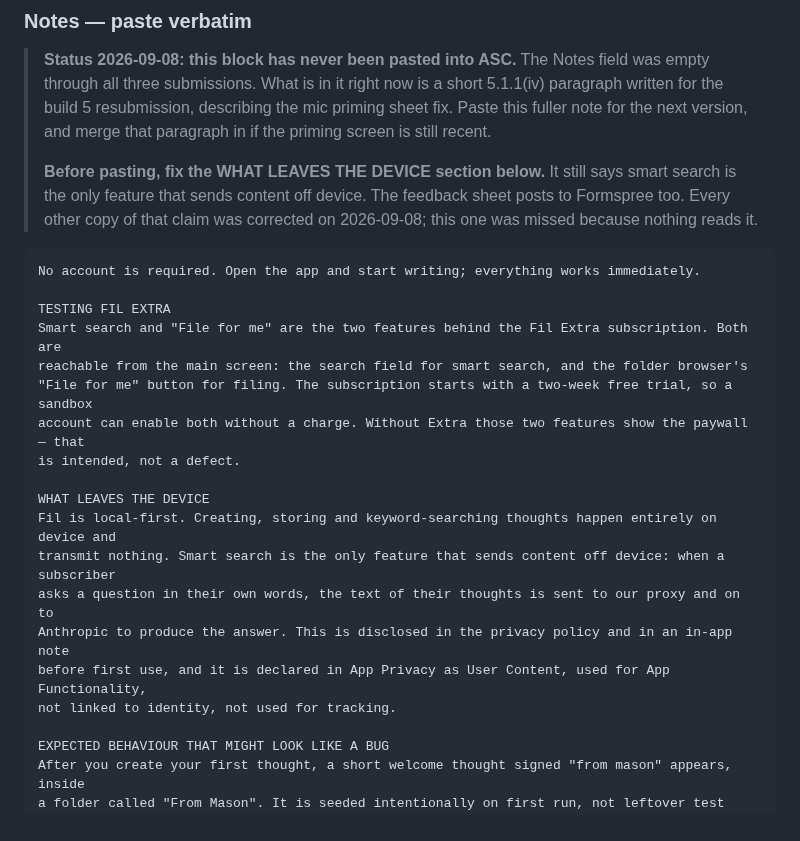
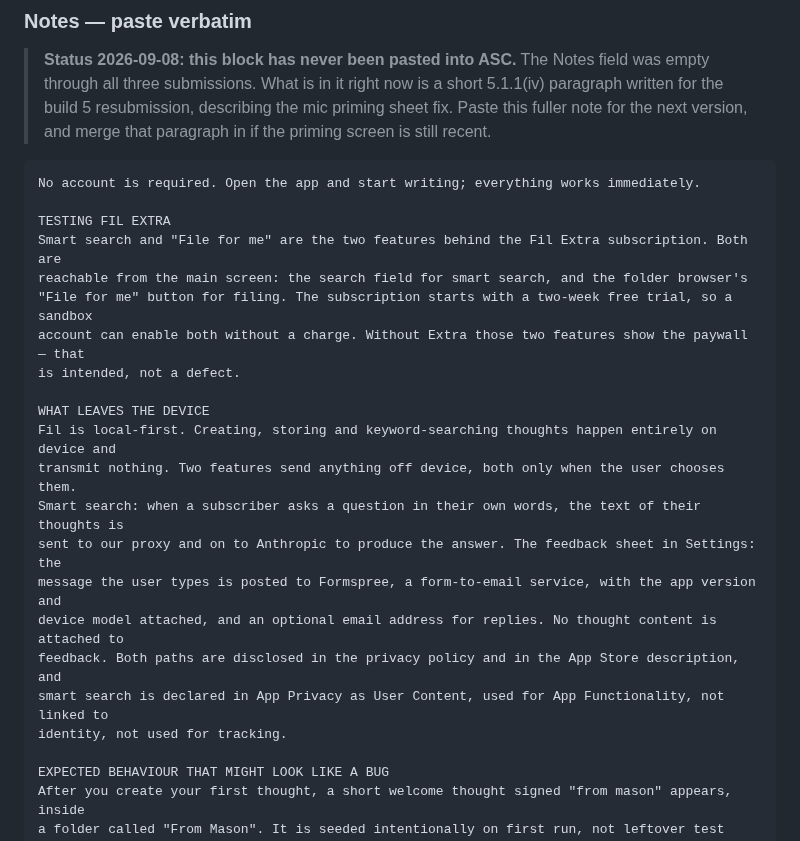
Before and after one commit to mgarcera/Fil, a Markdown page: AppStore/metadata.md, the part around the change. Rendered like a GitHub page.

Commit message:
Say what actually leaves the device in the App Review note too
Last copy of the claim. The prepared reviewer note said smart search was
the only feature sending content off device; it now names the feedback
sheet and Formspree alongside it, and says plainly that no thought
content rides along with feedback.

Co-Authored-By: Claude Opus 5 (1M context) <noreply@anthropic.com>
Claude-Session: https://claude.ai/code/session_015C8ExokEpKCWh2EDrud2dB

````diff
--- a/AppStore/metadata.md
+++ b/AppStore/metadata.md
@@ -154,10 +154,6 @@ mason@smidgecraft.com
 > through all three submissions. What is in it right now is a short 5.1.1(iv) paragraph written for
 > the build 5 resubmission, describing the mic priming sheet fix. Paste this fuller note for the
 > next version, and merge that paragraph in if the priming screen is still recent.
->
-> **Before pasting, fix the WHAT LEAVES THE DEVICE section below.** It still says smart search is
-> the only feature that sends content off device. The feedback sheet posts to Formspree too. Every
-> other copy of that claim was corrected on 2026-09-08; this one was missed because nothing reads it.
 
 ```
 No account is required. Open the app and start writing; everything works immediately.
@@ -171,11 +167,14 @@ is intended, not a defect.
 
 WHAT LEAVES THE DEVICE
 Fil is local-first. Creating, storing and keyword-searching thoughts happen entirely on device and
-transmit nothing. Smart search is the only feature that sends content off device: when a subscriber
-asks a question in their own words, the text of their thoughts is sent to our proxy and on to
-Anthropic to produce the answer. This is disclosed in the privacy policy and in an in-app note
-before first use, and it is declared in App Privacy as User Content, used for App Functionality,
-not linked to identity, not used for tracking.
+transmit nothing. Two features send anything off device, both only when the user chooses them.
+Smart search: when a subscriber asks a question in their own words, the text of their thoughts is
+sent to our proxy and on to Anthropic to produce the answer. The feedback sheet in Settings: the
+message the user types is posted to Formspree, a form-to-email service, with the app version and
+device model attached, and an optional email address for replies. No thought content is attached to
+feedback. Both paths are disclosed in the privacy policy and in the App Store description, and
+smart search is declared in App Privacy as User Content, used for App Functionality, not linked to
+identity, not used for tracking.
 
 EXPECTED BEHAVIOUR THAT MIGHT LOOK LIKE A BUG
 After you create your first thought, a short welcome thought signed "from mason" appears, inside
````
